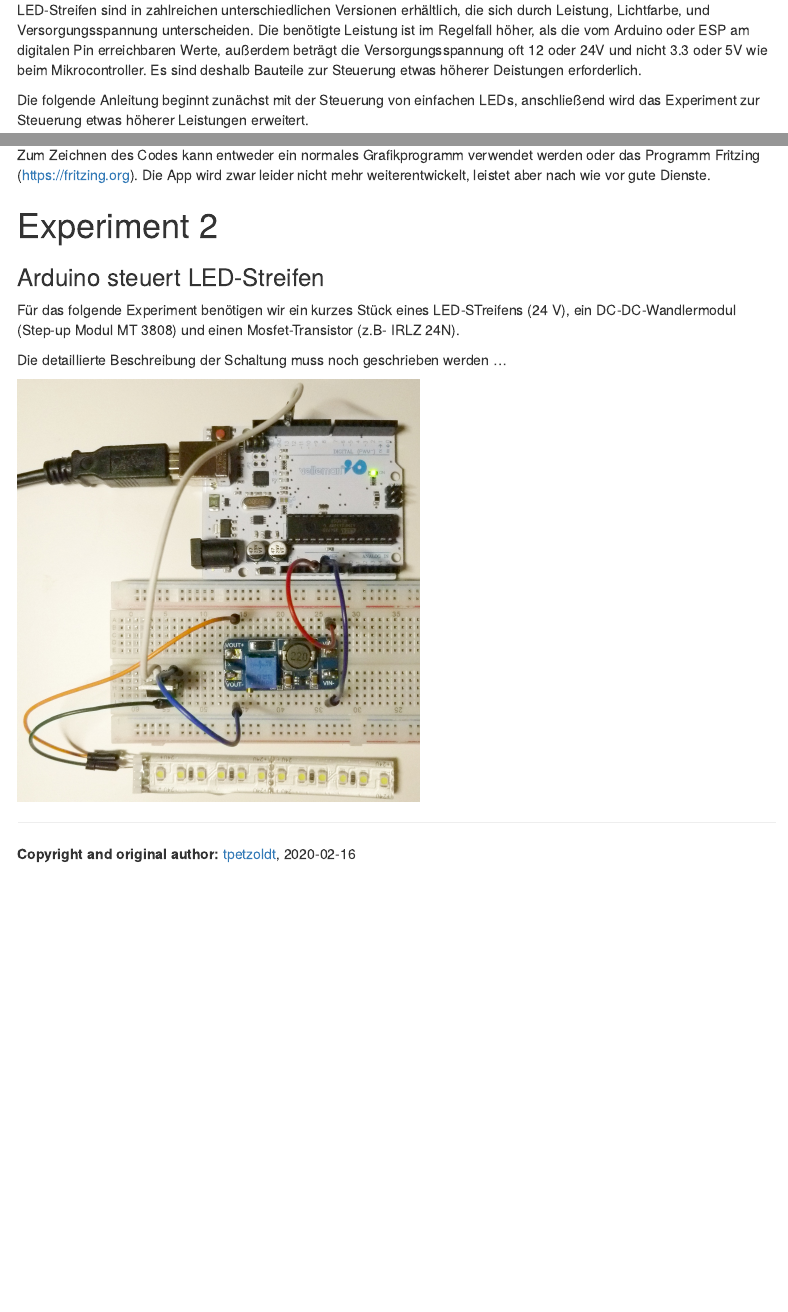
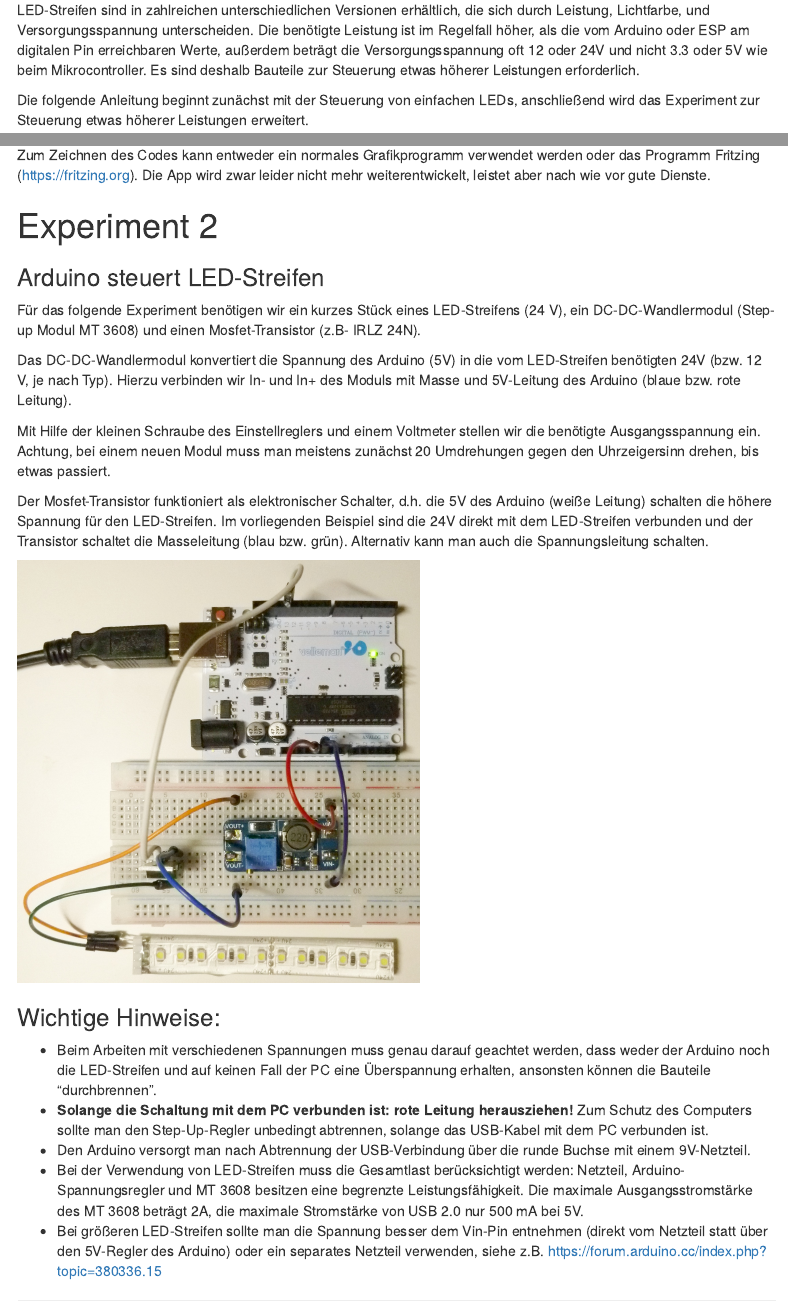
Before and after one commit to tpetzoldt/growthlab, an R Markdown document (doc/blink.Rmd): the page in a window 1100 px wide, from 450 px down, and a second part further down, joined at a grey line. Rendered offline with R 4.5, knitr and Pandoc, with nearby package versions; menus at the side of the page are left out.

Commit message:
blink update

```diff
--- a/doc/blink.Rmd
+++ b/doc/blink.Rmd
@@ -32,7 +32,7 @@ Das hier vorgefundene Dokument stellt den jeweiligen Arbeitsstand dar.
 
 # LED-Streifen
 
-LED-Streifen sind in zahlreichen unterschiedlichen Versionen erhältlich, die sich durch Leistung, Lichtfarbe, und Versorgungsspannung unterscheiden. Die benötigte Leistung ist im Regelfall höher, als die vom Arduino oder ESP am digitalen Pin erreichbaren Werte, außerdem beträgt die Versorgungsspannung oft 12 oder 24V und nicht 3.3 oder 5V wie beim Mikrocontroller. Es sind deshalb Bauteile zur Steuerung etwas höherer Deistungen erforderlich.
+LED-Streifen sind in zahlreichen unterschiedlichen Versionen erhältlich, die sich durch Leistung, Lichtfarbe, und Versorgungsspannung unterscheiden. Die benötigte Leistung ist im Regelfall höher, als die vom Arduino oder ESP am digitalen Pin erreichbaren Werte, außerdem beträgt die Versorgungsspannung oft 12 oder 24V und nicht 3.3 oder 5V wie beim Mikrocontroller. Es sind deshalb Bauteile zur Steuerung etwas höherer Leistungen erforderlich.
 
 Die folgende Anleitung beginnt zunächst mit der Steuerung von einfachen LEDs, anschließend wird das Experiment zur Steuerung etwas höherer Leistungen erweitert.
 
@@ -163,14 +163,42 @@ das Programm Fritzing (https://fritzing.org). Die App wird zwar leider nicht meh
 
 ### Arduino steuert LED-Streifen
 
-Für das folgende Experiment benötigen wir ein kurzes Stück eines LED-STreifens (24 V),
-ein DC-DC-Wandlermodul (Step-up Modul MT 3808) und einen Mosfet-Transistor (z.B- IRLZ 24N).
+Für das folgende Experiment benötigen wir ein kurzes Stück eines LED-Streifens (24 V),
+ein DC-DC-Wandlermodul (Step-up Modul MT 3608) und einen Mosfet-Transistor (z.B- IRLZ 24N).
 
-Die detaillierte Beschreibung der Schaltung muss noch geschrieben werden ...
+Das DC-DC-Wandlermodul konvertiert die Spannung des Arduino (5V) in die vom
+LED-Streifen benötigten 24V (bzw. 12 V, je nach Typ). Hierzu verbinden wir
+In- und In+ des Moduls mit Masse und 5V-Leitung des Arduino (blaue bzw. rote Leitung).
+
+Mit Hilfe der kleinen Schraube des Einstellreglers und einem Voltmeter stellen
+wir die benötigte Ausgangsspannung ein. Achtung, bei einem neuen Modul muss man
+meistens zunächst 20 Umdrehungen gegen den Uhrzeigersinn drehen, bis etwas passiert.
+
+Der Mosfet-Transistor funktioniert als elektronischer Schalter, d.h. die 5V des
+Arduino (weiße Leitung) schalten die höhere Spannung für den LED-Streifen.
+Im vorliegenden Beispiel sind die 24V direkt mit dem LED-Streifen verbunden und
+der Transistor schaltet die Masseleitung (blau bzw. grün). Alternativ kann man
+auch die Spannungsleitung schalten.
 
 <img src="arduino-blink-ledstrip.jpg" alt="Arduino steuert LED-Streifen" width="400"/>
 
+### Wichtige Hinweise:
 
+* Beim Arbeiten mit verschiedenen Spannungen muss genau darauf geachtet werden,
+dass weder der Arduino noch die LED-Streifen und auf keinen Fall der PC eine
+Überspannung erhalten, ansonsten können die Bauteile "durchbrennen".
+* **Solange die Schaltung mit dem PC verbunden ist: rote Leitung herausziehen!**
+Zum Schutz des Computers sollte man den Step-Up-Regler unbedingt abtrennen,
+solange das USB-Kabel mit dem PC verbunden ist.
+* Den Arduino versorgt man nach Abtrennung der USB-Verbindung über die runde Buchse
+mit einem 9V-Netzteil.
+* Bei der Verwendung von LED-Streifen muss die Gesamtlast berücksichtigt werden:
+Netzteil, Arduino-Spannungsregler und MT 3608 besitzen eine begrenzte Leistungsfähigkeit.
+Die maximale Ausgangsstromstärke des MT 3608 beträgt 2A, die maximale Stromstärke
+von USB 2.0 nur 500 mA bei 5V.
+* Bei größeren LED-Streifen sollte man die Spannung besser dem Vin-Pin
+entnehmen (direkt vom Netzteil statt über den 5V-Regler des Arduino) oder ein
+separates Netzteil verwenden, siehe z.B. https://forum.arduino.cc/index.php?topic=380336.15
 
 ----
 
```
Also changed, not shown: doc/blink.Rmd (2 more changed lines).
